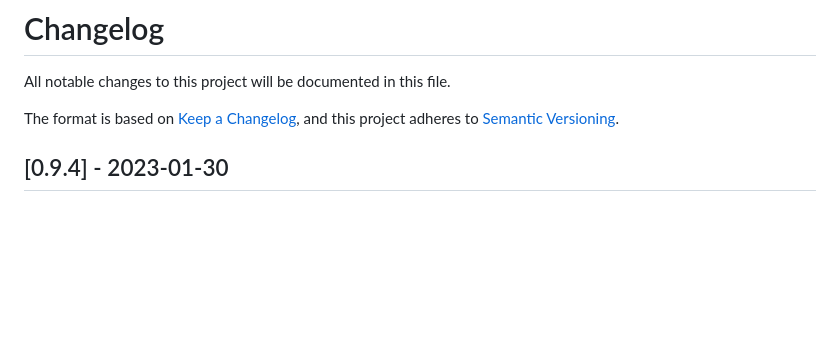
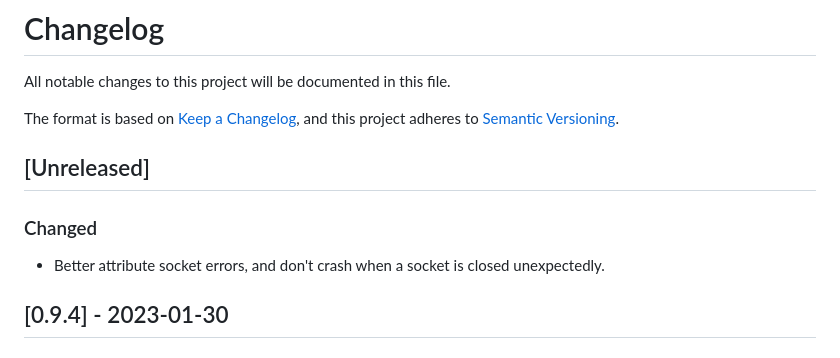
Before and after one commit to google/wireit, a Markdown page: CHANGELOG.md, the part around the change. Drawn GitHub-style; blank space fills up the shorter version.

Commit message:
Add a CHANGELOG entry

```diff
--- a/CHANGELOG.md
+++ b/CHANGELOG.md
@@ -7,6 +7,13 @@ and this project adheres to [Semantic
 Versioning](https://semver.org/spec/v2.0.0.html).
 
 <!-- ## [Unreleased] -->
+
+## [Unreleased]
+
+### Changed
+
+- Better attribute socket errors, and don't crash when a socket is closed
+  unexpectedly.
 
 ## [0.9.4] - 2023-01-30
 
```
